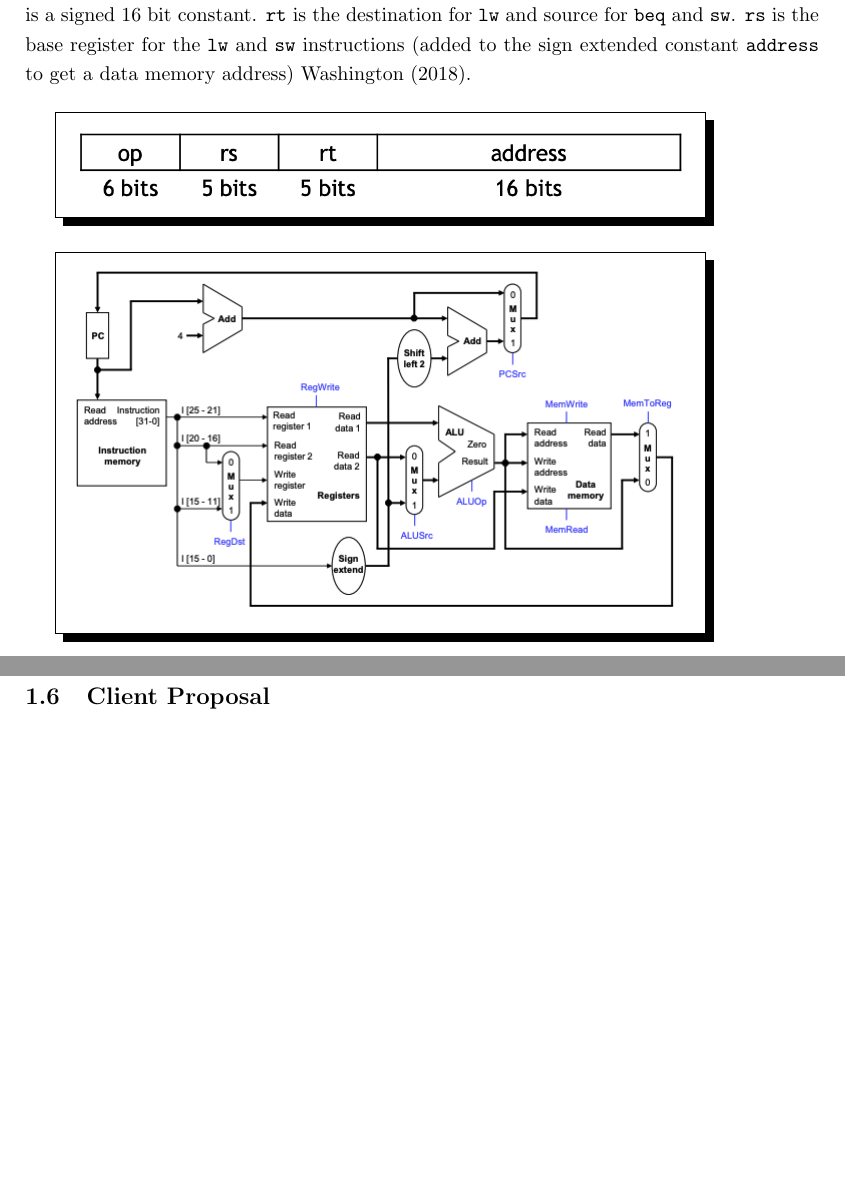
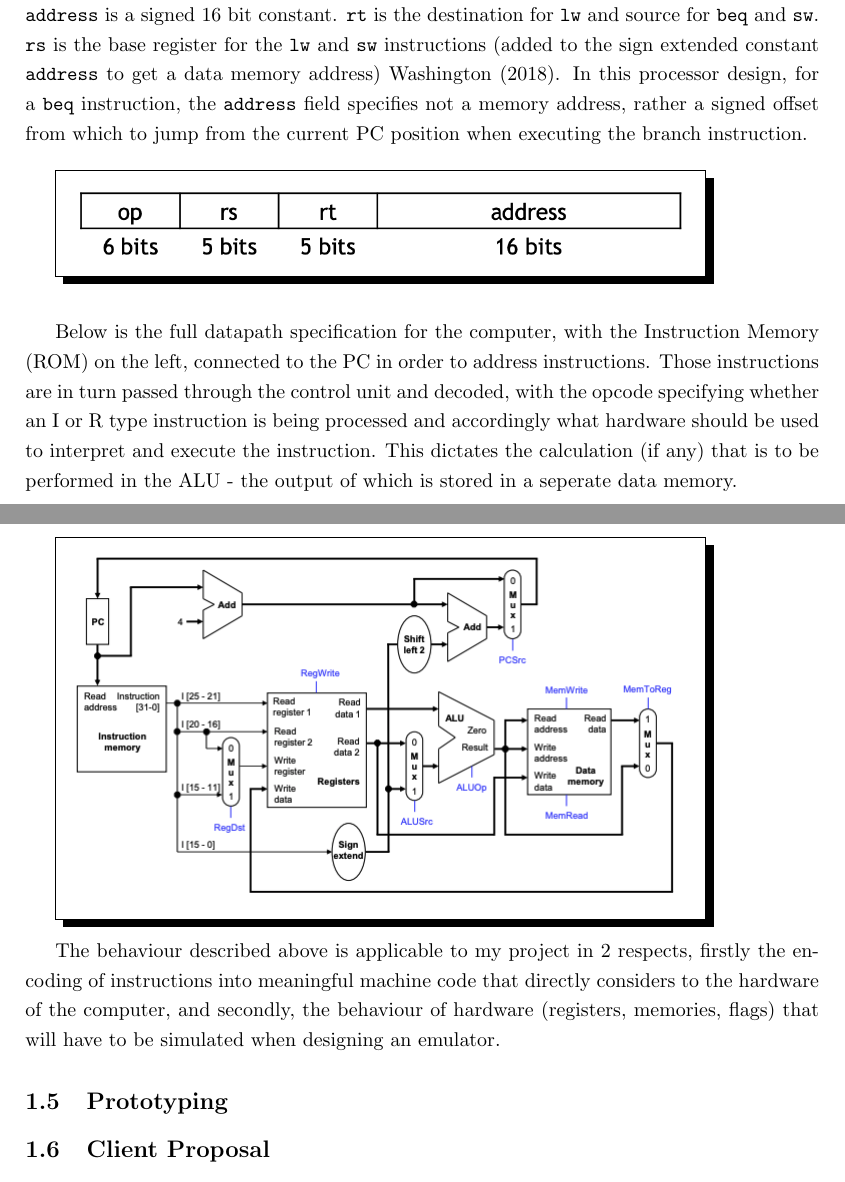
Before and after one commit to LeoDeSilva/NEA, a LaTeX document (NEA.tex, which reads src/analysis/analysis.tex): two parts of pages 5 and 6 of 7, joined at a grey line, cut so that both start at the same text, the shorter picture padded with empty space. Compiled offline with pdfLaTeX.

Commit message:
14/04/2024 22:42

```diff
--- a/src/analysis/analysis.tex
+++ b/src/analysis/analysis.tex
@@ -49,7 +49,7 @@ Register-to-Register arithmetic instructions use the R-type encoding for their m
 
 \bigskip
 
-The I type encoding is the second means for which instructions can be represented, and includes the data transfer and control instructions \texttt{lw, sw}, and \texttt{beq} specified above. \texttt{address} is a signed 16 bit constant. \texttt{rt} is the destination for \texttt{lw} and source for \texttt{beq} and \texttt{sw}. \texttt{rs} is the base register for the \texttt{lw} and \texttt{sw} instructions (added to the sign extended constant \texttt{address} to get a data memory address) \textcite{MIPS-uw}.
+The I type encoding is the second means for which instructions can be represented, and includes the data transfer and control instructions \texttt{lw, sw}, and \texttt{beq} specified above. \texttt{address} is a signed 16 bit constant. \texttt{rt} is the destination for \texttt{lw} and source for \texttt{beq} and \texttt{sw}. \texttt{rs} is the base register for the \texttt{lw} and \texttt{sw} instructions (added to the sign extended constant \texttt{address} to get a data memory address) \textcite{MIPS-uw}. In this processor design, for a \texttt{beq} instruction, the \texttt{address} field specifies not a memory address, rather a signed offset from which to jump from the current PC position when executing the branch instruction.
 
 \bigskip
 
@@ -59,9 +59,15 @@ The I type encoding is the second means for which instructions can be represente
 
 \bigskip
 
+Below is the full datapath specification for the computer, with the Instruction Memory (ROM) on the left, connected to the PC in order to address instructions. Those instructions are in turn passed through the control unit and decoded, with the opcode specifying whether an I or R type instruction is being processed and accordingly what hardware should be used to interpret and execute the instruction. This dictates the calculation (if any) that is to be performed in the ALU - the output of which is stored in a seperate data memory.
+
+\bigskip
+
 \shadowbox{
     \includegraphics[width=11cm]{Screenshot 2024-04-14 at 19.42.11.png}
 }
+
+The behaviour described above is applicable to my project in 2 respects, firstly the encoding of instructions into meaningful machine code that directly considers to the hardware of the computer, and secondly, the behaviour of hardware (registers, memories, flags) that will have to be simulated when designing an emulator.
 \subsection{Prototyping}
 \subsection{Client Proposal}
 \subsubsection{Client Interview}
```
Also changed, not shown: 1 other file.
